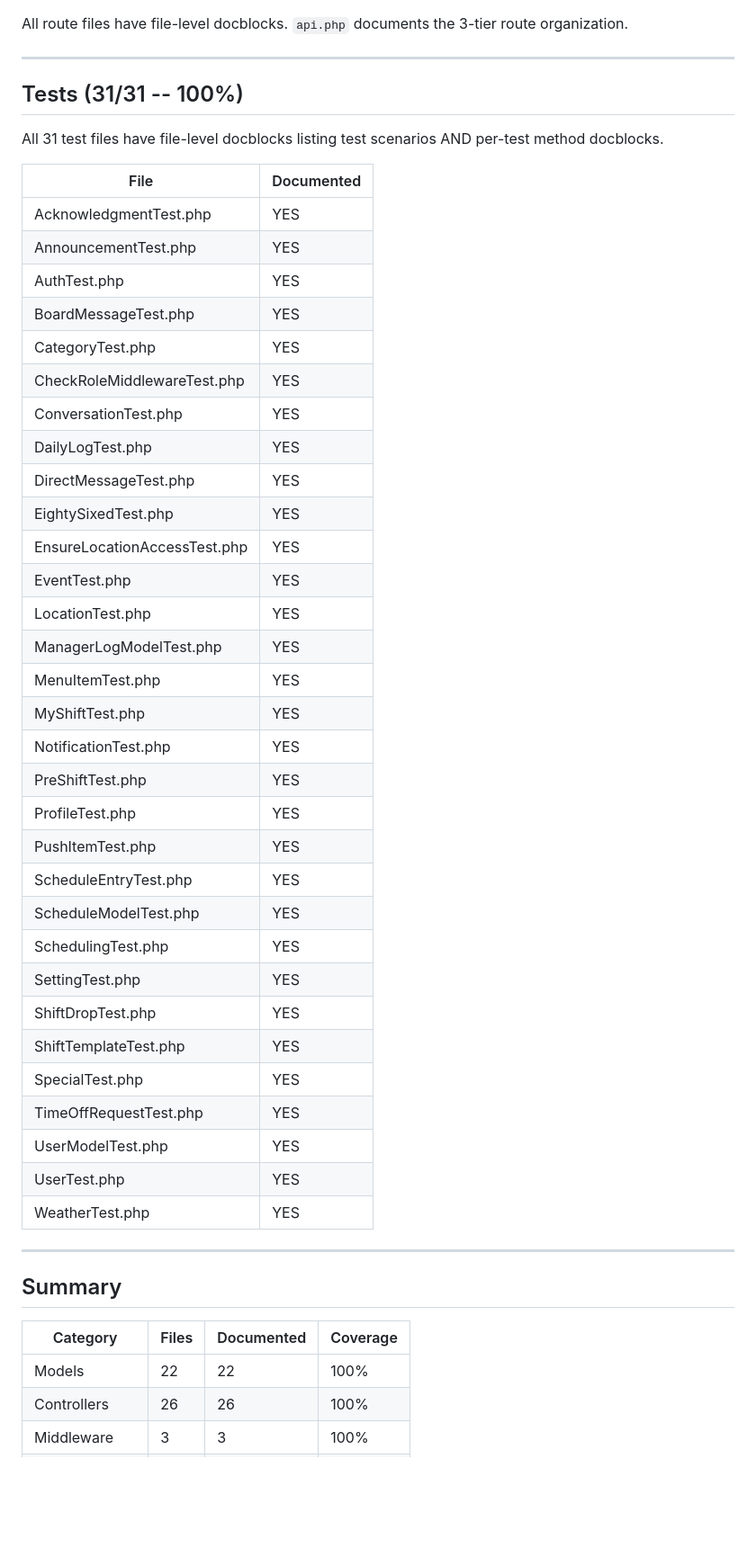
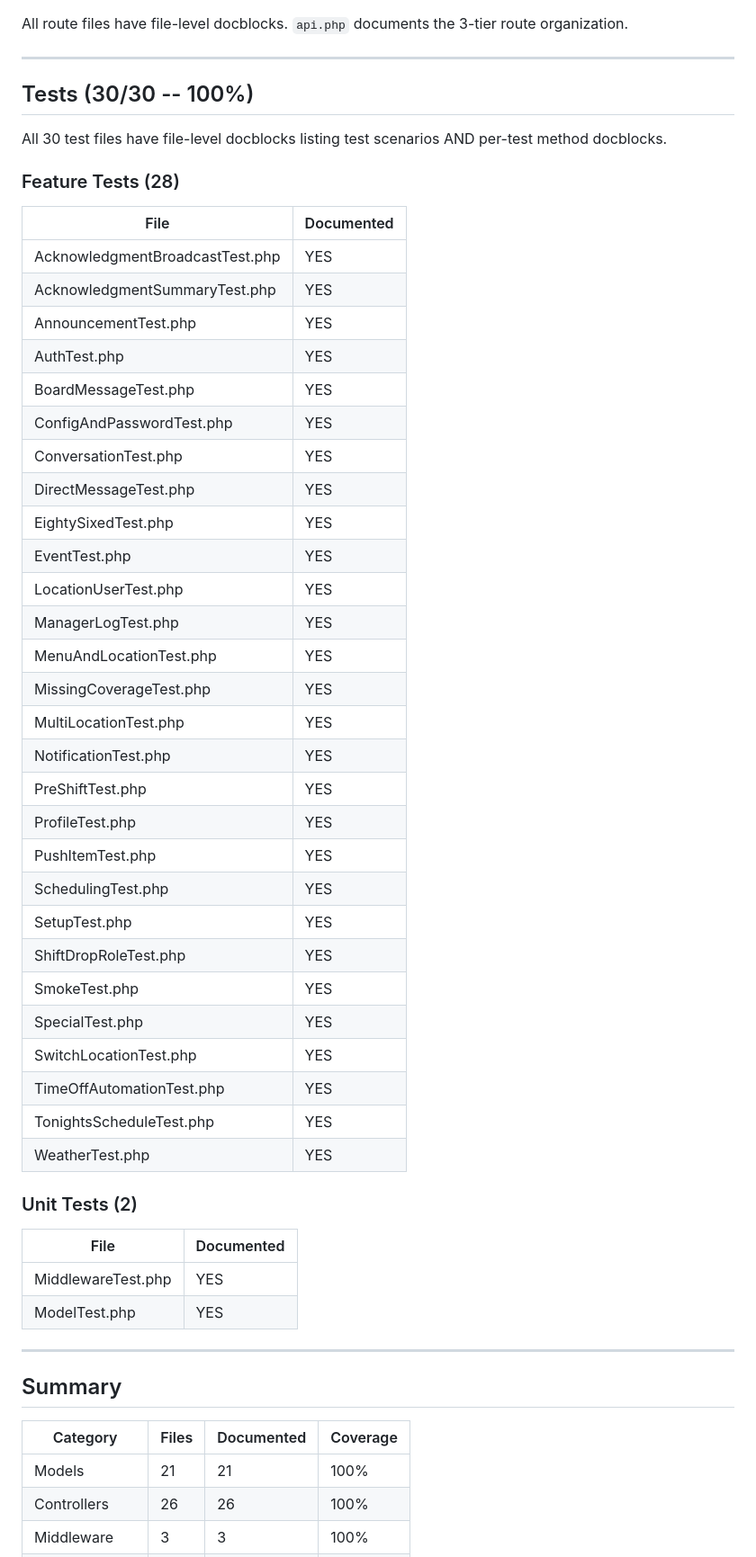
Before and after one commit to baldmike/preshift, a Markdown page: api/COMMENT_COVERAGE.md, the part around one of its changes. Shown at 90% size. GitHub-like rendering; blank space fills up the shorter version.

```diff
--- a/api/COMMENT_COVERAGE.md
+++ b/api/COMMENT_COVERAGE.md
@@ -242,43 +241,49 @@ All route files have file-level docblocks. `api.php` documents the 3-tier route
 
 ---
 
-## Tests (31/31 -- 100%)
+## Tests (30/30 -- 100%)
 
-All 31 test files have file-level docblocks listing test scenarios AND per-test method docblocks.
+All 30 test files have file-level docblocks listing test scenarios AND per-test method docblocks.
+
+### Feature Tests (28)
 
 | File | Documented |
 |------|-----------|
-| AcknowledgmentTest.php | YES |
+| AcknowledgmentBroadcastTest.php | YES |
+| AcknowledgmentSummaryTest.php | YES |
 | AnnouncementTest.php | YES |
 | AuthTest.php | YES |
 | BoardMessageTest.php | YES |
-| CategoryTest.php | YES |
-| CheckRoleMiddlewareTest.php | YES |
+| ConfigAndPasswordTest.php | YES |
 | ConversationTest.php | YES |
-| DailyLogTest.php | YES |
 | DirectMessageTest.php | YES |
 | EightySixedTest.php | YES |
-| EnsureLocationAccessTest.php | YES |
 | EventTest.php | YES |
-| LocationTest.php | YES |
-| ManagerLogModelTest.php | YES |
-| MenuItemTest.php | YES |
-| MyShiftTest.php | YES |
+| LocationUserTest.php | YES |
+| ManagerLogTest.php | YES |
+| MenuAndLocationTest.php | YES |
+| MissingCoverageTest.php | YES |
+| MultiLocationTest.php | YES |
 | NotificationTest.php | YES |
 | PreShiftTest.php | YES |
 | ProfileTest.php | YES |
 | PushItemTest.php | YES |
-| ScheduleEntryTest.php | YES |
-| ScheduleModelTest.php | YES |
 | SchedulingTest.php | YES |
-| SettingTest.php | YES |
-| ShiftDropTest.php | YES |
-| ShiftTemplateTest.php | YES |
+| SetupTest.php | YES |
+| ShiftDropRoleTest.php | YES |
+| SmokeTest.php | YES |
 | SpecialTest.php | YES |
-| TimeOffRequestTest.php | YES |
-| UserModelTest.php | YES |
-| UserTest.php | YES |
+| SwitchLocationTest.php | YES |
+| TimeOffAutomationTest.php | YES |
+| TonightsScheduleTest.php | YES |
 | WeatherTest.php | YES |
+
+### Unit Tests (2)
+
+| File | Documented |
+|------|-----------|
+| MiddlewareTest.php | YES |
+| ModelTest.php | YES |
 
 ---
 
@@ -286,7 +291,7 @@ All 31 test files have file-level docblocks listing test scenarios AND per-test
 
 | Category | Files | Documented | Coverage |
 |----------|-------|------------|----------|
-| Models | 22 | 22 | 100% |
+| Models | 21 | 21 | 100% |
 | Controllers | 26 | 26 | 100% |
 | Middleware | 3 | 3 | 100% |
 | Form Requests | 31 | 31 | 100% |
```
Also changed, not shown: other parts of api/COMMENT_COVERAGE.md (+34 -35 lines), api/COVERAGE_CHANGELOG.md (added, +50 -0 lines), api/TEST_COVERAGE.md (+24 -3 lines).
